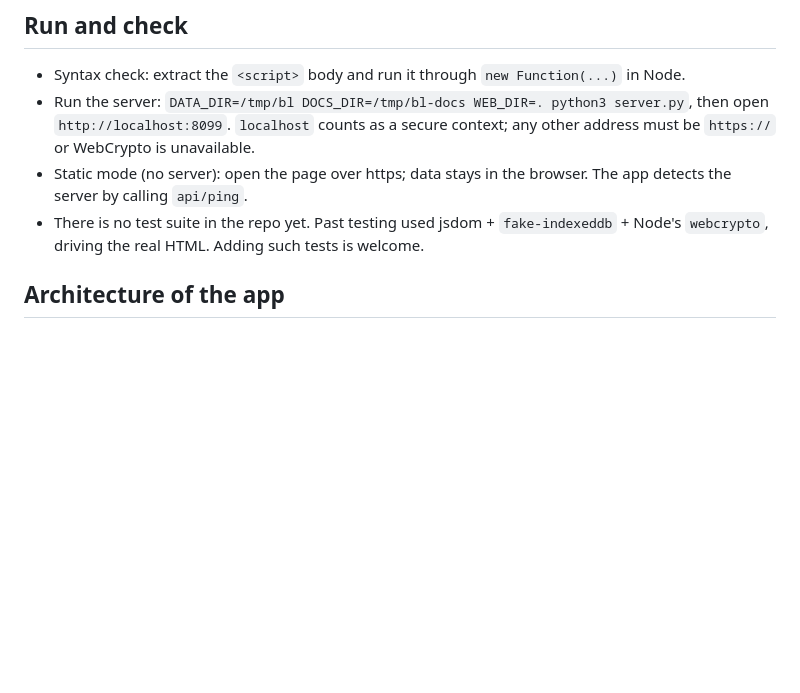
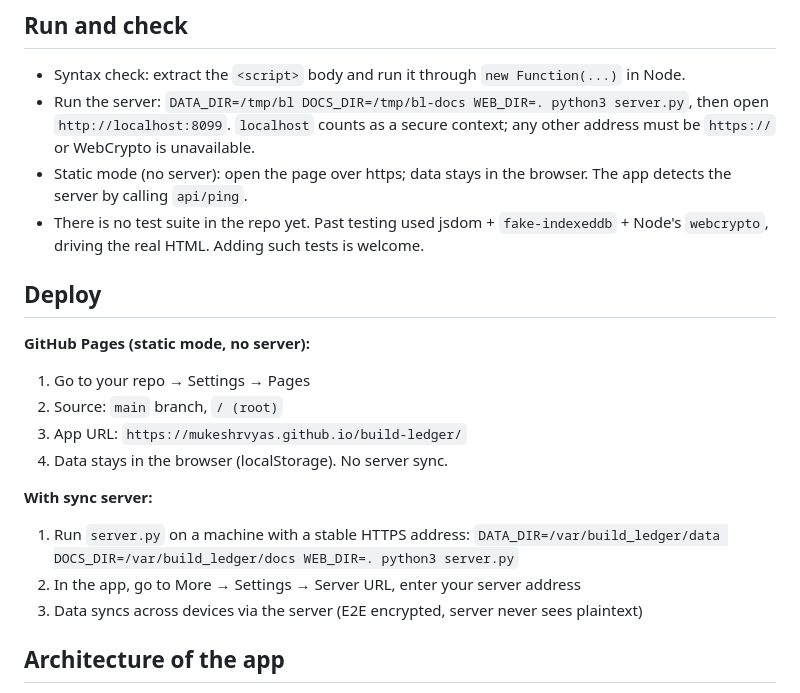
Before and after one commit to mukeshrvyas/build-ledger, a Markdown page: agents.md, the part around the change. GitHub-like rendering; blank space fills up the shorter version.

Commit message:
Add Deploy section to agents.md
Document GitHub Pages static hosting and sync server deployment options.

```diff
--- a/agents.md
+++ b/agents.md
@@ -19,6 +19,19 @@ It runs as a single HTML file, optionally with a small Python server that stores
 - Static mode (no server): open the page over https; data stays in the browser. The app detects the server by calling `api/ping`.
 - There is no test suite in the repo yet. Past testing used jsdom + `fake-indexeddb` + Node's `webcrypto`, driving the real HTML.
   Adding such tests is welcome.
+
+## Deploy
+**GitHub Pages (static mode, no server):**
+1. Go to your repo → Settings → Pages
+2. Source: `main` branch, `/ (root)`
+3. App URL: `https://mukeshrvyas.github.io/build-ledger/`
+4. Data stays in the browser (localStorage). No server sync.
+
+**With sync server:**
+1. Run `server.py` on a machine with a stable HTTPS address:
+   `DATA_DIR=/var/build_ledger/data DOCS_DIR=/var/build_ledger/docs WEB_DIR=. python3 server.py`
+2. In the app, go to More → Settings → Server URL, enter your server address
+3. Data syncs across devices via the server (E2E encrypted, server never sees plaintext)
 
 ## Architecture of the app
 - State is one in-memory object `db`: `projects, items (each with lots), uses, costs, bills, tools, vendors, customers, purchases, docs (metadata only), set, company`.
```
